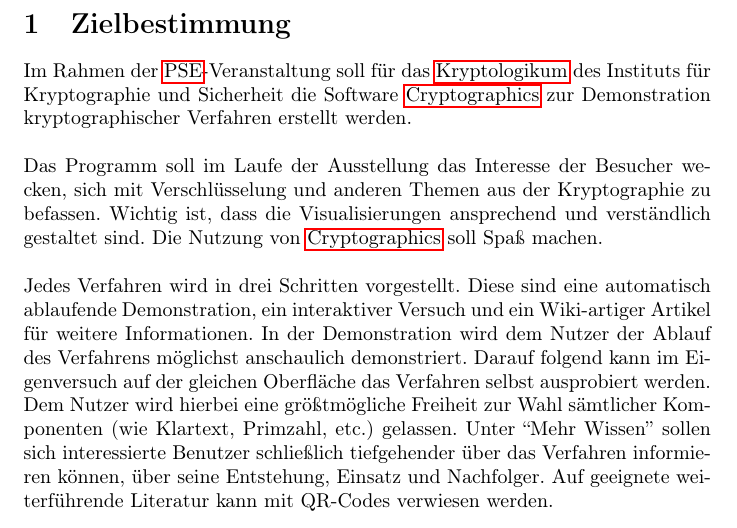
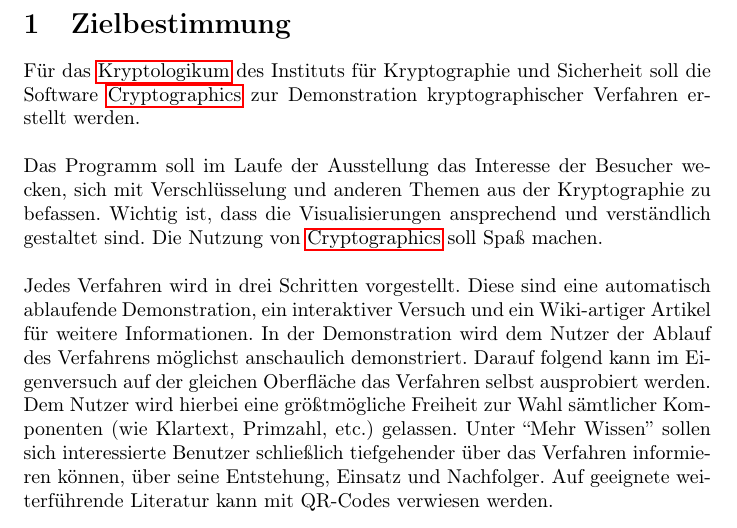
Before and after one commit to matthiasplappert/Cryptographics, a LaTeX document (cg_pflichtenheft/cg_pse_pflichtenheft.tex): part of page 3 of 27, cut so that both start at the same text. Compiled offline with pdfLaTeX.

Commit message:
Remove reference to PSE.

```diff
--- a/cg_pflichtenheft/cg_pse_pflichtenheft.tex
+++ b/cg_pflichtenheft/cg_pse_pflichtenheft.tex
@@ -110,8 +110,8 @@
 % Start of the actual document.
 \section{Zielbestimmung}
 
-Im Rahmen der \gls{PSE}-Veranstaltung soll für das \gls{Kryptologikum} des Instituts für
-Kryptographie und Sicherheit die Software \gls{Cryptographics} zur
+Für das \gls{Kryptologikum} des Instituts für
+Kryptographie und Sicherheit soll die Software \gls{Cryptographics} zur
 Demonstration kryptographischer Verfahren erstellt werden. \\
 \\
 Das Programm soll im Laufe der Ausstellung das Interesse der Besucher wecken, sich mit Verschlüsselung und anderen Themen aus der Kryptographie zu befassen. Wichtig ist, dass die Visualisierungen ansprechend und verständlich gestaltet sind. Die Nutzung von \gls{Cryptographics} soll Spaß machen. \\
```
